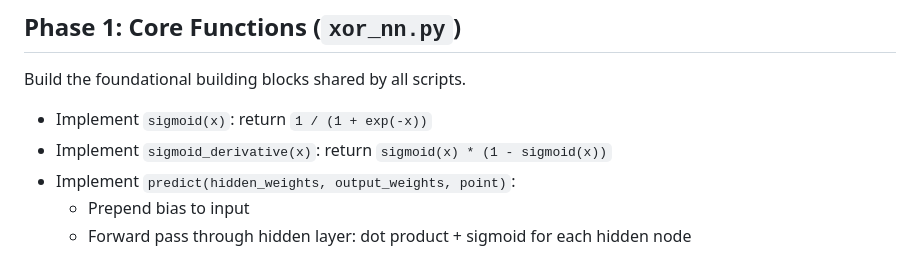
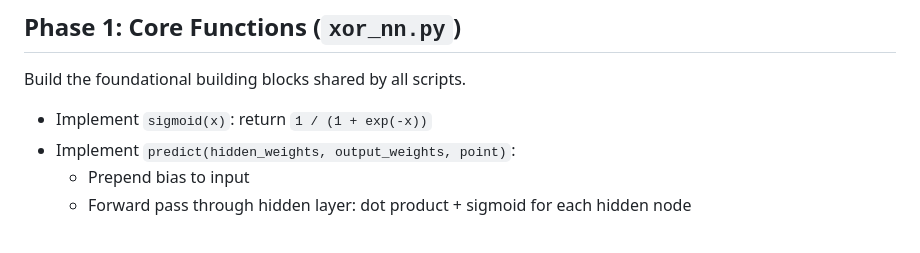
Before and after one commit to SydneyEckstein/CMS_430, a Markdown page: phased_implementation_plan.md, the part around the change. Rendered like a GitHub page.

Commit message:
Remove sigmoid_derivative as standalone function from plan

```diff
--- a/phased_implementation_plan.md
+++ b/phased_implementation_plan.md
@@ -7,7 +7,6 @@
 Build the foundational building blocks shared by all scripts.
 
 - Implement `sigmoid(x)`: return `1 / (1 + exp(-x))`
-- Implement `sigmoid_derivative(x)`: return `sigmoid(x) * (1 - sigmoid(x))`
 - Implement `predict(hidden_weights, output_weights, point)`:
   - Prepend bias to input
   - Forward pass through hidden layer: dot product + sigmoid for each hidden node
```
